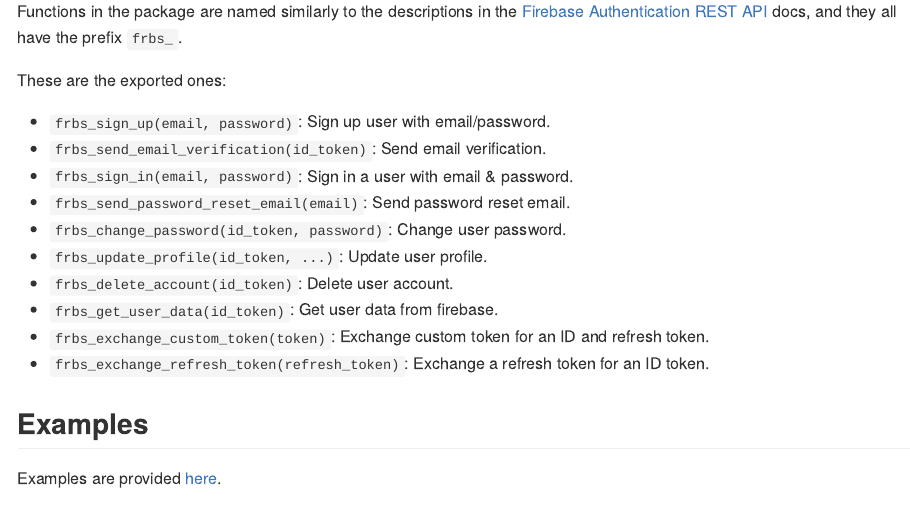
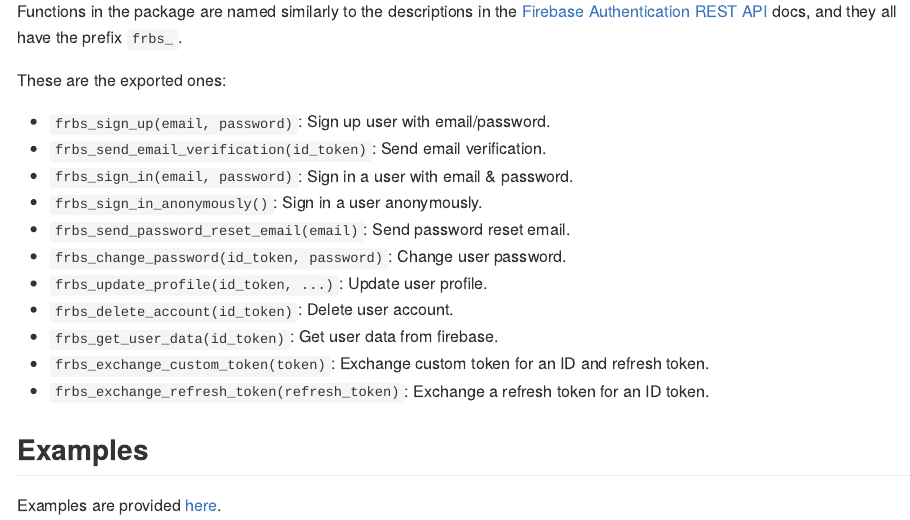
Before and after one commit to kennedymwavu/frbs, an R Markdown document (README.Rmd): the page in a window 1100 px wide, from 820 px down. The pictures show the output file README.md that the author committed with the source, drawn offline in the style of GitHub.

Commit message:
docs: add function to README

```diff
--- a/README.Rmd
+++ b/README.Rmd
@@ -57,6 +57,7 @@ These are the exported ones:
 - `frbs_sign_up(email, password)`: Sign up user with email/password.
 - `frbs_send_email_verification(id_token)`: Send email verification.
 - `frbs_sign_in(email, password)`: Sign in a user with email & password.
+- `frbs_sign_in_anonymously()`: Sign in a user anonymously.
 - `frbs_send_password_reset_email(email)`: Send password reset email.
 - `frbs_change_password(id_token, password)`: Change user password.
 - `frbs_update_profile(id_token, ...)`: Update user profile.
```
Also changed, not shown: README.md.
